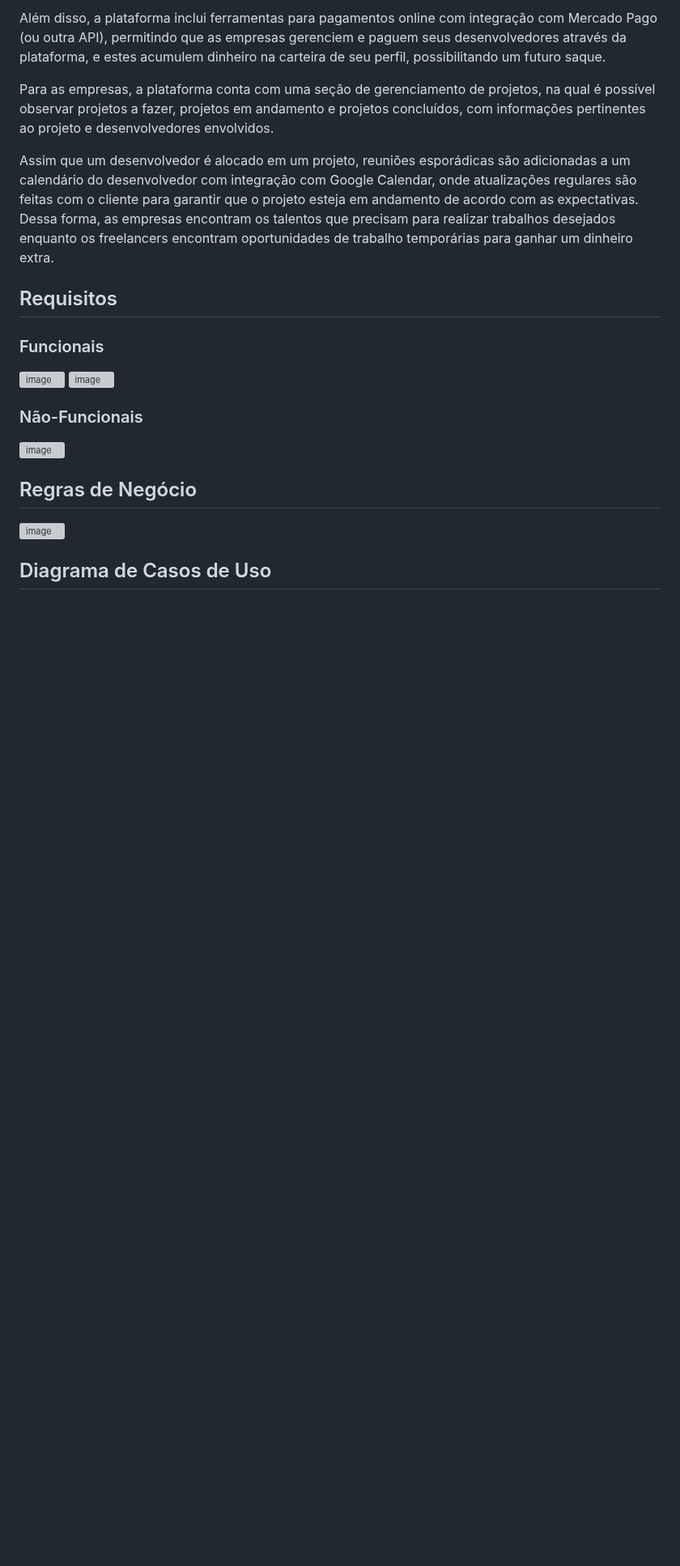
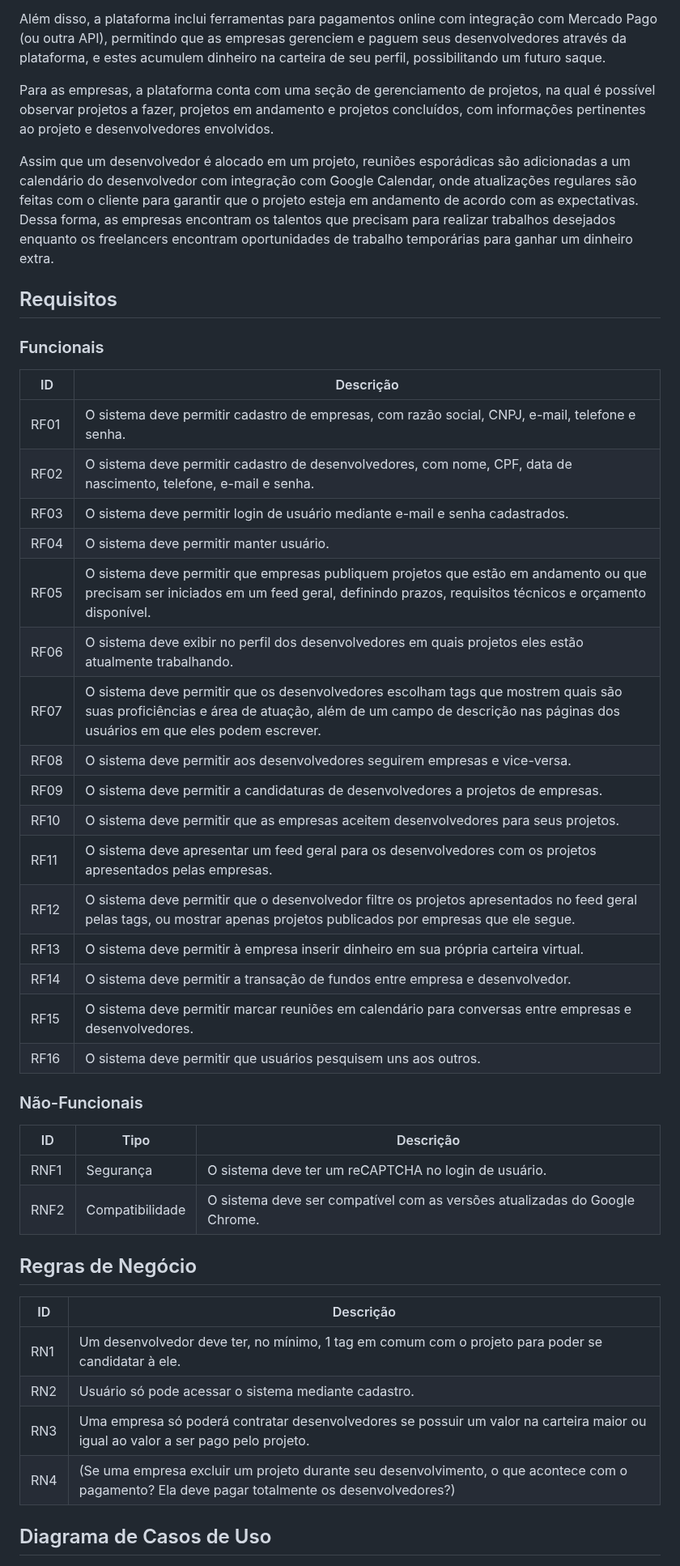
Before and after one commit to Projeto-e-Construcao-de-Sistemas-2023-1/G3---Worklink, a Markdown page: README.md, the part around the change. Shown at 81% size. GitHub-like rendering; blank space fills up the shorter version; grey boxes are pictures that could not be loaded.

Commit message:
Update README.md
Atualizando a formatação das listagens de Requisitos Funcionais, Não-Funcionais e Regras de Negócio. Exclusão dos prints dos mesmos.

```diff
--- a/README.md
+++ b/README.md
@@ -19,16 +19,40 @@ O feed geral também conta com filtros, para ajudar os desenvolvedores a encontr
 
  ### Funcionais
 
- ![image](https://user-images.githubusercontent.com/83520652/235211240-0dece606-dbff-47ad-8402-71bd90fb4473.png)
-![image](https://user-images.githubusercontent.com/83520652/235211396-076ce9f2-36a7-45cb-bd0b-e986cf1d42da.png)
+| ID | Descrição |
+| --- | --- |
+| RF01 | O sistema deve permitir cadastro de empresas, com razão social, CNPJ, e-mail, telefone e senha. |
+| RF02 | O sistema deve permitir cadastro de desenvolvedores, com nome, CPF, data de nascimento, telefone, e-mail e senha. |
+| RF03 | O sistema deve permitir login de usuário mediante e-mail e senha cadastrados. |
+| RF04 | O sistema deve permitir manter usuário. |
+| RF05 | O sistema deve permitir que empresas publiquem projetos que estão em andamento ou que precisam ser iniciados em um feed geral, definindo prazos, requisitos técnicos e orçamento disponível. |
+| RF06 | O sistema deve exibir no perfil dos desenvolvedores em quais projetos eles estão atualmente trabalhando. |
+| RF07 | O sistema deve permitir que os desenvolvedores escolham tags que mostrem quais são suas proficiências e área de atuação, além de um campo de descrição nas páginas dos usuários em que eles podem escrever. |
+| RF08 | O sistema deve permitir aos desenvolvedores seguirem empresas e vice-versa. |
+| RF09 | O sistema deve permitir a candidaturas de desenvolvedores a projetos de empresas. |
+| RF10 | O sistema deve permitir que as empresas aceitem desenvolvedores para seus projetos. |
+| RF11 | O sistema deve apresentar um feed geral para os desenvolvedores com os projetos apresentados pelas empresas. |
+| RF12 | O sistema deve permitir que o desenvolvedor filtre os projetos apresentados no feed geral pelas tags, ou mostrar apenas projetos publicados por empresas que ele segue. |
+| RF13 | O sistema deve permitir à empresa inserir dinheiro em sua própria carteira virtual. |
+| RF14 | O sistema deve permitir a transação de fundos entre empresa e desenvolvedor. |
+| RF15 | O sistema deve permitir marcar reuniões em calendário para conversas entre empresas e desenvolvedores. |
+| RF16 | O sistema deve permitir que usuários pesquisem uns aos outros. |
 
  ### Não-Funcionais
 
- ![image](https://user-images.githubusercontent.com/83520652/235212825-1d2f036d-1bfa-4c2c-a51f-ad937ef44b98.png)
+| ID | Tipo |Descrição |
+| --- | --- | --- |
+| RNF1 | Segurança | O sistema deve ter um reCAPTCHA no login de usuário. |
+| RNF2 | Compatibilidade | O sistema deve ser compatível com as versões atualizadas do Google Chrome.  |
 
 ## Regras de Negócio
 
-![image](https://user-images.githubusercontent.com/83520652/235212953-74d4d1f1-d51f-4e65-a95f-f6d67f352a01.png)
+| ID | Descrição |
+| --- | --- |
+| RN1 | Um desenvolvedor deve ter, no mínimo, 1 tag em comum com o projeto para poder se candidatar à ele. |
+| RN2 | Usuário só pode acessar o sistema mediante cadastro. |
+| RN3 | Uma empresa só poderá contratar desenvolvedores se possuir um valor na carteira maior ou igual ao valor a ser pago pelo projeto. |
+| RN4 | (Se uma empresa excluir um projeto durante seu desenvolvimento, o que acontece com o pagamento? Ela deve pagar totalmente os desenvolvedores?) |
 
 ## Diagrama de Casos de Uso
 
```
